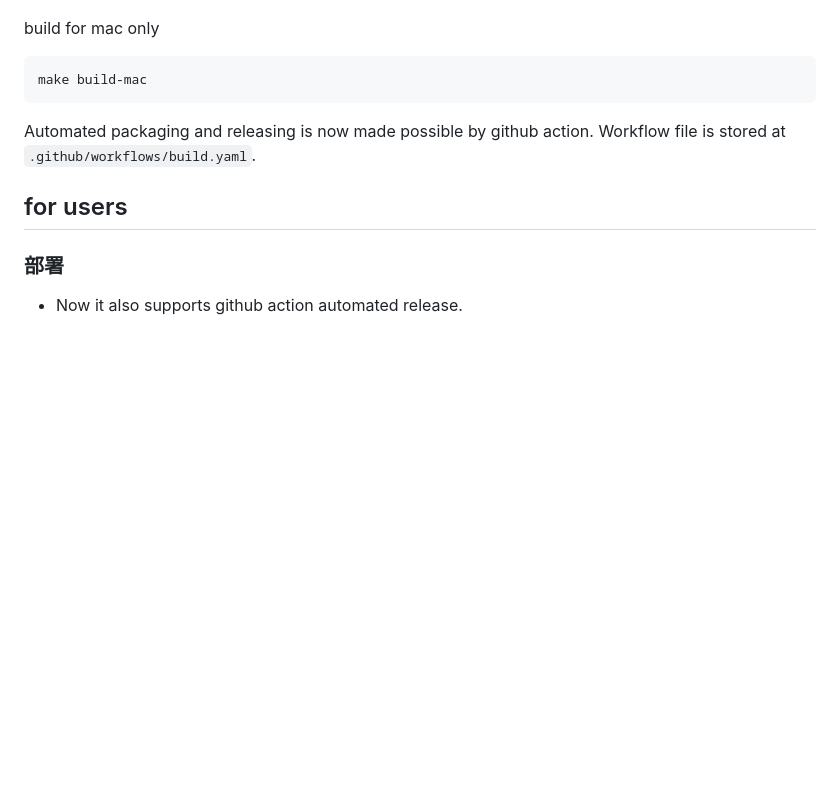
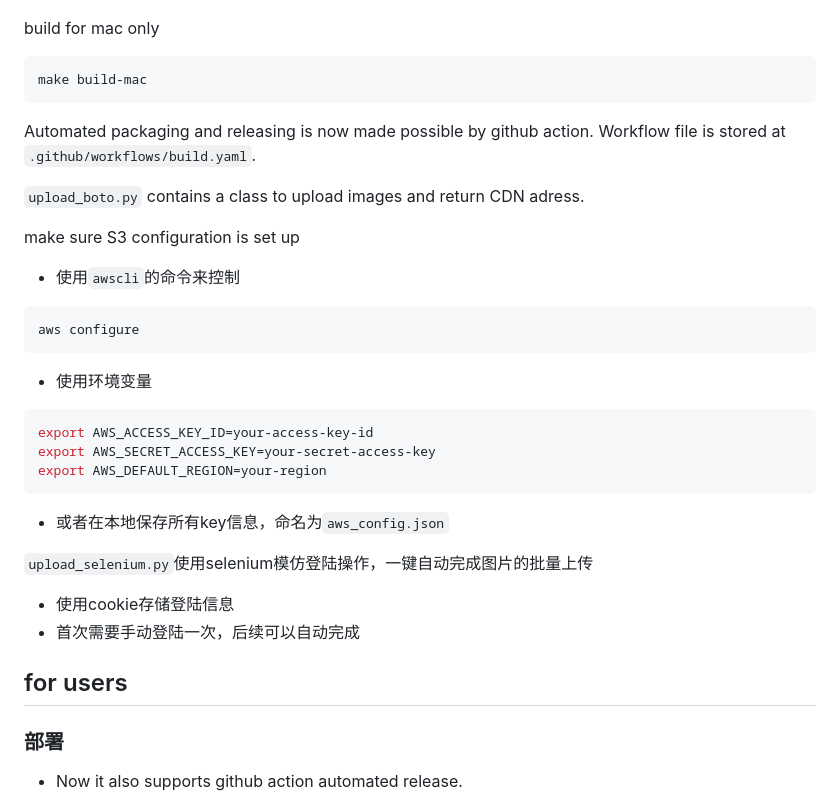
Before and after one commit to xolarvill/web_setup_automation, a Markdown page: README.md, the part around the change printed below. Rendered like a GitHub page; blank space fills up the shorter version.

````diff
--- a/README.md
+++ b/README.md
@@ -68,6 +68,25 @@ make build-mac
 
 Automated packaging and releasing is now made possible by github action. Workflow file is stored at `.github/workflows/build.yaml`.
 
+`upload_boto.py` contains a class to upload images and return CDN adress.
+
+make sure S3 configuration is set up
+- 使用`awscli`的命令来控制
+```bash
+aws configure
+```
+- 使用环境变量
+```bash
+export AWS_ACCESS_KEY_ID=your-access-key-id
+export AWS_SECRET_ACCESS_KEY=your-secret-access-key
+export AWS_DEFAULT_REGION=your-region
+```
+- 或者在本地保存所有key信息，命名为`aws_config.json`
+
+`upload_selenium.py`使用selenium模仿登陆操作，一键自动完成图片的批量上传
+
+- 使用cookie存储登陆信息
+- 首次需要手动登陆一次，后续可以自动完成
 
 ## for users
 
````
Also changed, not shown: other parts of README.md (+13 -0 lines), resources/upload_selenium.png (added), 5 other files.
